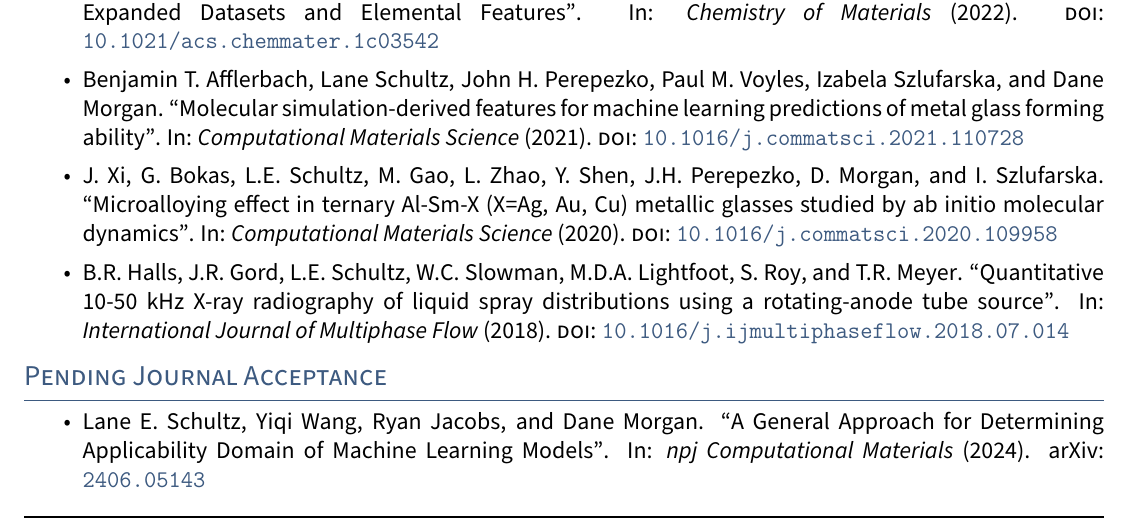
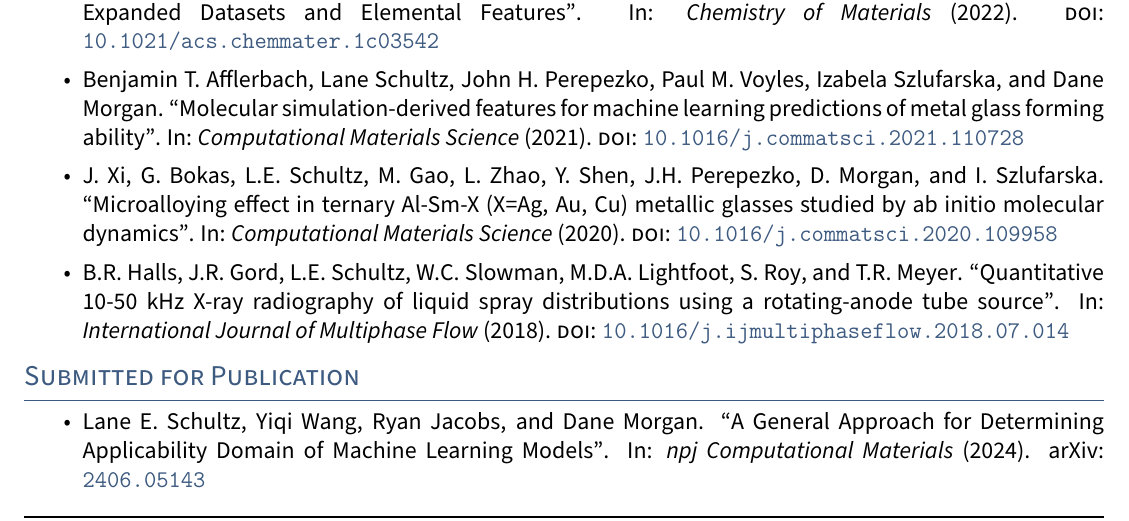
Before and after one commit to leschultz/curriculum_vitae, a LaTeX document (academic/main.tex, which reads academic/sections/publications.tex): part of page 1 of 2, cut so that both start at the same text. Compiled offline with pdfLaTeX.

Commit message:
minor updates

```diff
--- a/academic/sections/publications.tex
+++ b/academic/sections/publications.tex
@@ -15,7 +15,7 @@
 
 \end{itemize}
 
-\section{Pending Journal Acceptance}
+\section{Submitted for Publication}
 
 \begin{itemize}
 
```
Also changed, not shown: full/sections/publications.tex (+1 -1 lines), cv_academic_leschultz.pdf, cv_full_leschultz.pdf.
